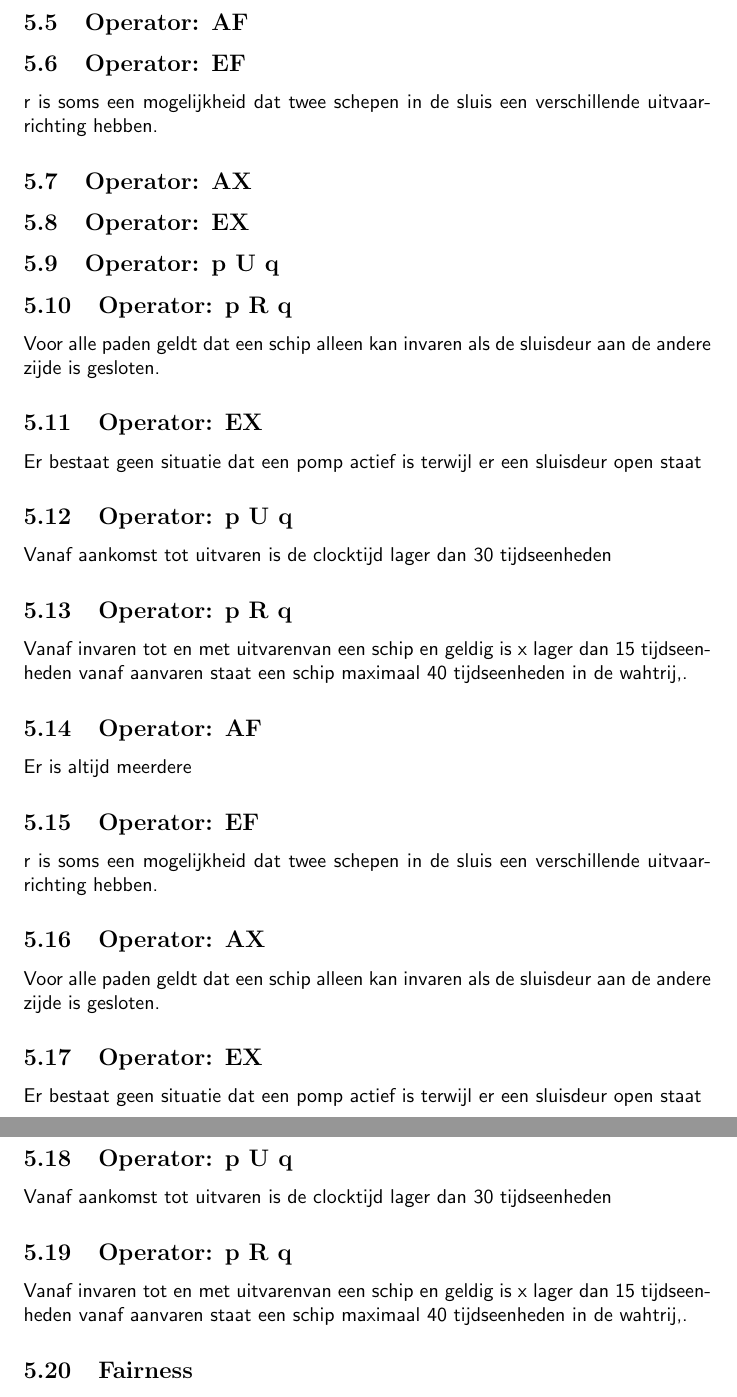
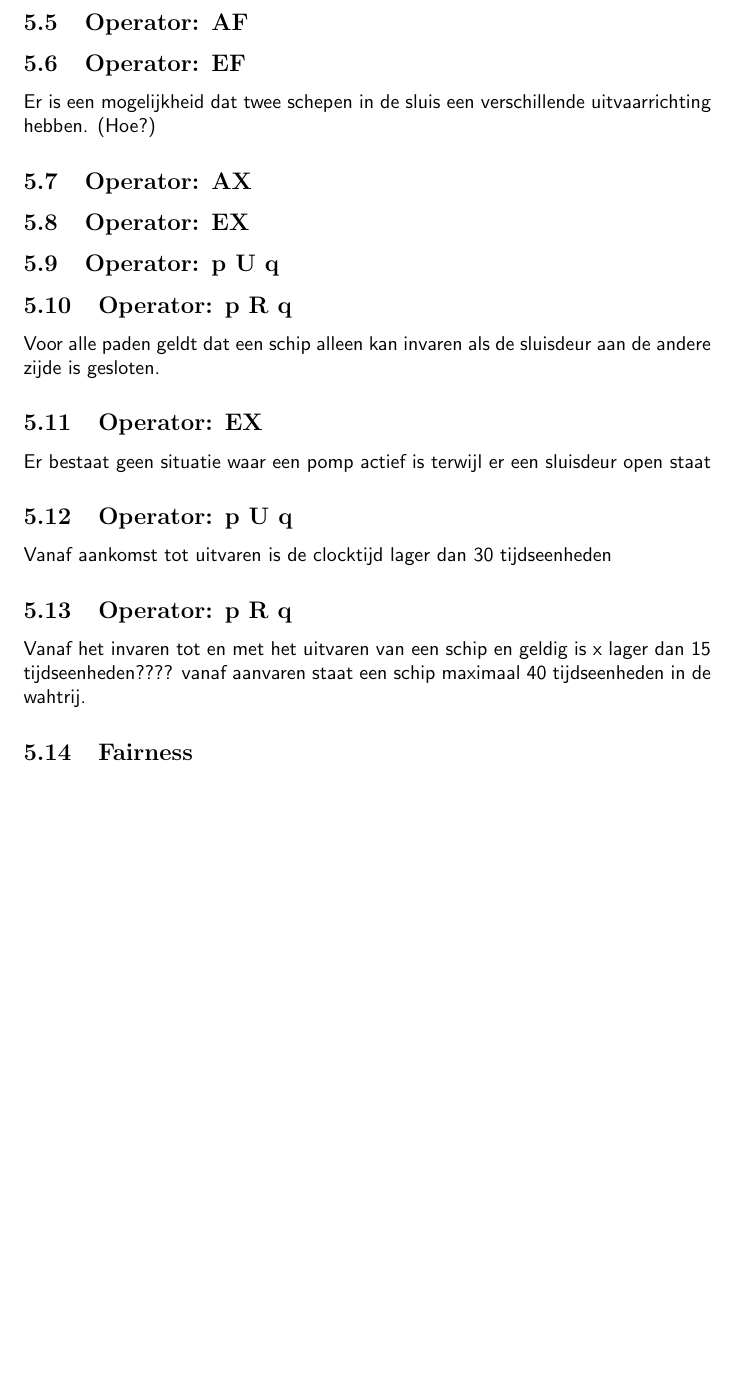
Before and after one commit to namelesshacker/tinlab_2023, a LaTeX document (template/verslag.tex): two parts of pages 8 and 9 of 10 before the commit and part of page 8 of 9 after it, the two joined at a grey line, cut so that both start at the same text, the shorter picture padded with empty space. Compiled offline with pdfLaTeX.

Commit message:
updated some queries

```diff
--- a/template/verslag.tex
+++ b/template/verslag.tex
@@ -171,7 +171,7 @@
 	\subsection{Operator: AF}
 
 	\subsection{Operator: EF}
-	r is soms een mogelijkheid dat twee schepen in de sluis een verschillende uitvaarrichting hebben.
+	Er is een mogelijkheid dat twee schepen in de sluis een verschillende uitvaarrichting hebben. (Hoe?)
 	\subsection{Operator: AX}
 
 
@@ -184,27 +184,12 @@
 
 	Voor alle paden geldt dat een schip alleen kan invaren als de sluisdeur aan de andere zijde is gesloten.
 	\subsection{Operator: EX}
-	Er bestaat geen situatie dat een pomp actief is terwijl er een sluisdeur open staat
+	Er bestaat geen situatie waar een pomp actief is terwijl er een sluisdeur open staat
 	\subsection{Operator: p U q}
 	Vanaf aankomst tot uitvaren is de clocktijd lager dan 30 tijdseenheden
 	\subsection{Operator: p R q}
-	Vanaf invaren tot en met uitvarenvan een schip en geldig is x lager dan 15 tijdseenheden
-	vanaf aanvaren staat een schip maximaal 40 tijdseenheden in de wahtrij,.
-
-	\subsection{Operator: AF}
-	Er is altijd meerdere
-	\subsection{Operator: EF}
-	r is soms een mogelijkheid dat twee schepen in de sluis een verschillende uitvaarrichting hebben.
-	\subsection{Operator: AX}
-	Voor alle paden geldt dat een schip alleen kan invaren als de sluisdeur aan de andere zijde is gesloten.
-	\subsection{Operator: EX}
-	Er bestaat geen situatie dat een pomp actief is terwijl er een sluisdeur open staat
-	\subsection{Operator: p U q}
-	Vanaf aankomst tot uitvaren is de clocktijd lager dan 30 tijdseenheden
-	\subsection{Operator: p R q}
-	Vanaf invaren tot en met uitvarenvan een schip en geldig is x lager dan 15 tijdseenheden
-	vanaf aanvaren staat een schip maximaal 40 tijdseenheden in de wahtrij,.
-
+	Vanaf het invaren tot en met het uitvaren van een schip en geldig is x lager dan 15 tijdseenheden????
+	vanaf aanvaren staat een schip maximaal 40 tijdseenheden in de wahtrij.
 	\subsection{Fairness}
 
 	\subsection{Liveness}
```
Also changed, not shown: template/verslag.pdf, template/verslag.tex (6 more changed lines), 4 other files.
